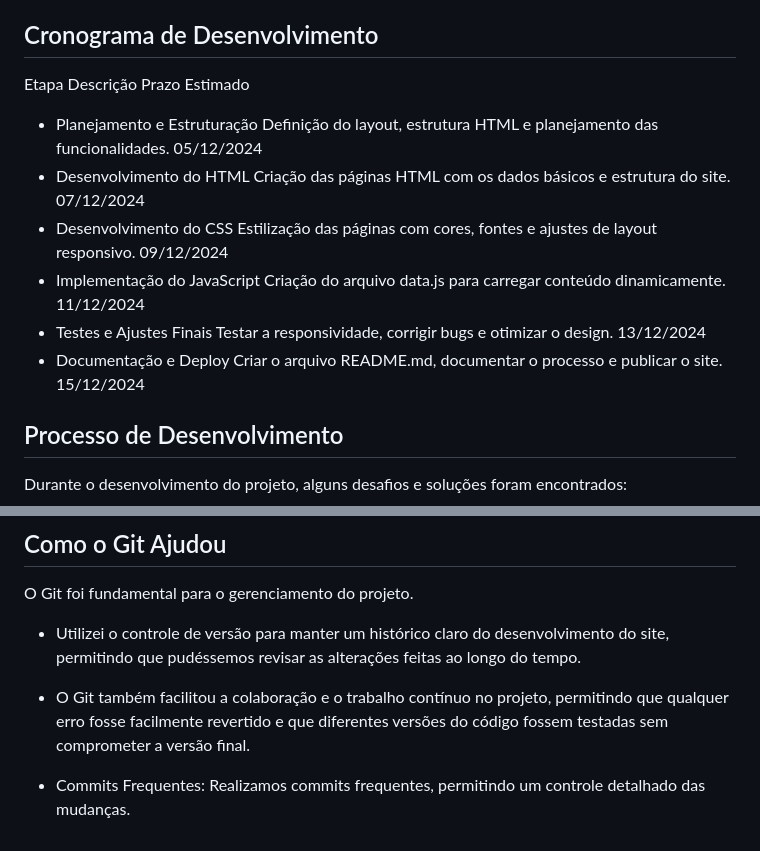
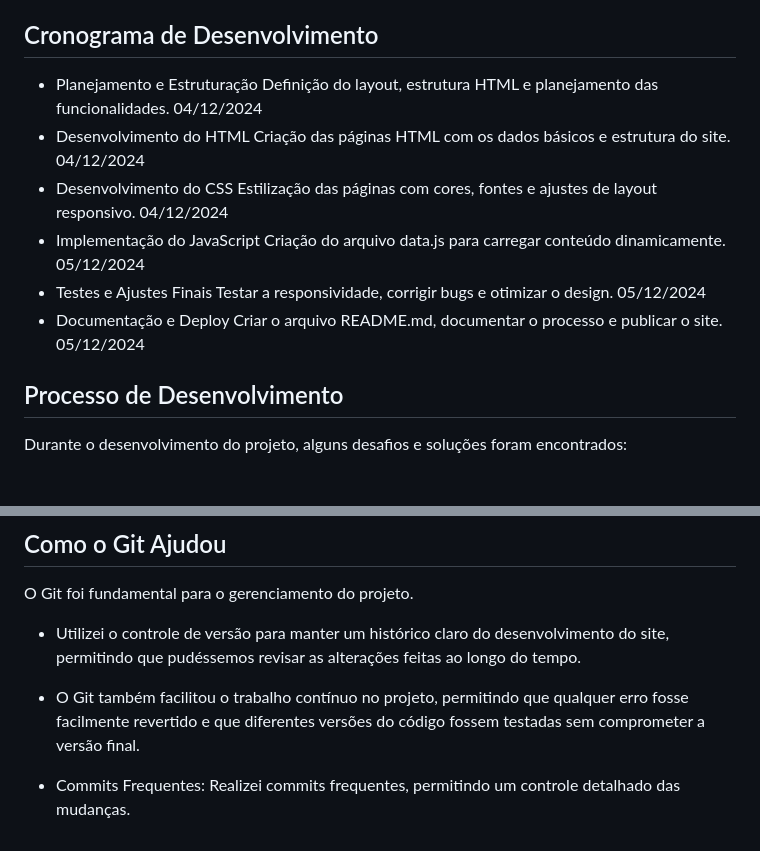
Before and after one commit to rayanne567/Minha-serie-favorita, a Markdown page: README.md, 2 parts joined by grey strips. Drawn GitHub-style; blank space fills up the shorter version.

Commit message:
correção de erros

```diff
--- a/README.md
+++ b/README.md
@@ -11,13 +11,13 @@ As funcionalidades que serão implementadas no projeto incluem:
 - Rodapé: Um rodapé com informações sobre o autor e o ano será incluído no final da página, fixado na parte inferior.
 
 ## Cronograma de Desenvolvimento
-Etapa	Descrição	Prazo Estimado
-- Planejamento e Estruturação	Definição do layout, estrutura HTML e planejamento das funcionalidades.	05/12/2024
-- Desenvolvimento do HTML	Criação das páginas HTML com os dados básicos e estrutura do site.	07/12/2024
-- Desenvolvimento do CSS	Estilização das páginas com cores, fontes e ajustes de layout responsivo.	09/12/2024
-- Implementação do JavaScript	Criação do arquivo data.js para carregar conteúdo dinamicamente.	11/12/2024
-- Testes e Ajustes Finais	Testar a responsividade, corrigir bugs e otimizar o design.	13/12/2024
-- Documentação e Deploy	Criar o arquivo README.md, documentar o processo e publicar o site.	15/12/2024
+
+- Planejamento e Estruturação	Definição do layout, estrutura HTML e planejamento das funcionalidades.	04/12/2024
+- Desenvolvimento do HTML	Criação das páginas HTML com os dados básicos e estrutura do site.	04/12/2024
+- Desenvolvimento do CSS	Estilização das páginas com cores, fontes e ajustes de layout responsivo.	04/12/2024
+- Implementação do JavaScript	Criação do arquivo data.js para carregar conteúdo dinamicamente.	05/12/2024
+- Testes e Ajustes Finais	Testar a responsividade, corrigir bugs e otimizar o design.	05/12/2024
+- Documentação e Deploy	Criar o arquivo README.md, documentar o processo e publicar o site.	05/12/2024
 
 ## Processo de Desenvolvimento
 Durante o desenvolvimento do projeto, alguns desafios e soluções foram encontrados:
@@ -31,6 +31,6 @@ Durante o desenvolvimento do projeto, alguns desafios e soluções foram encontr
 ## Como o Git Ajudou
 O Git foi fundamental para o gerenciamento do projeto.
 - Utilizei o controle de versão para manter um histórico claro do desenvolvimento do site, permitindo que pudéssemos revisar as alterações feitas ao longo do tempo.
-- O Git também facilitou a colaboração e o trabalho contínuo no projeto, permitindo que qualquer erro fosse facilmente revertido e que diferentes versões do código fossem testadas sem comprometer a versão final.
+- O Git também facilitou o trabalho contínuo no projeto, permitindo que qualquer erro fosse facilmente revertido e que diferentes versões do código fossem testadas sem comprometer a versão final.
 
-- Commits Frequentes: Realizamos commits frequentes, permitindo um controle detalhado das mudanças.
+- Commits Frequentes: Realizei commits frequentes, permitindo um controle detalhado das mudanças.
```
